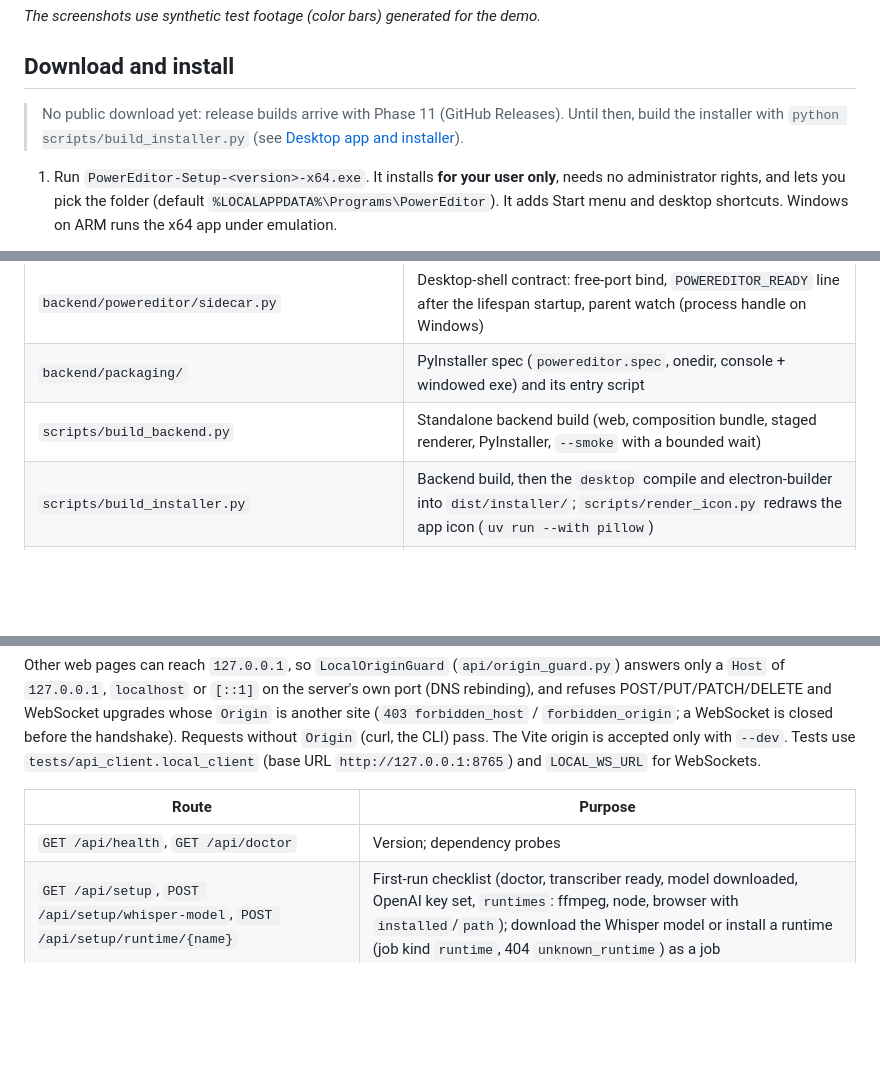
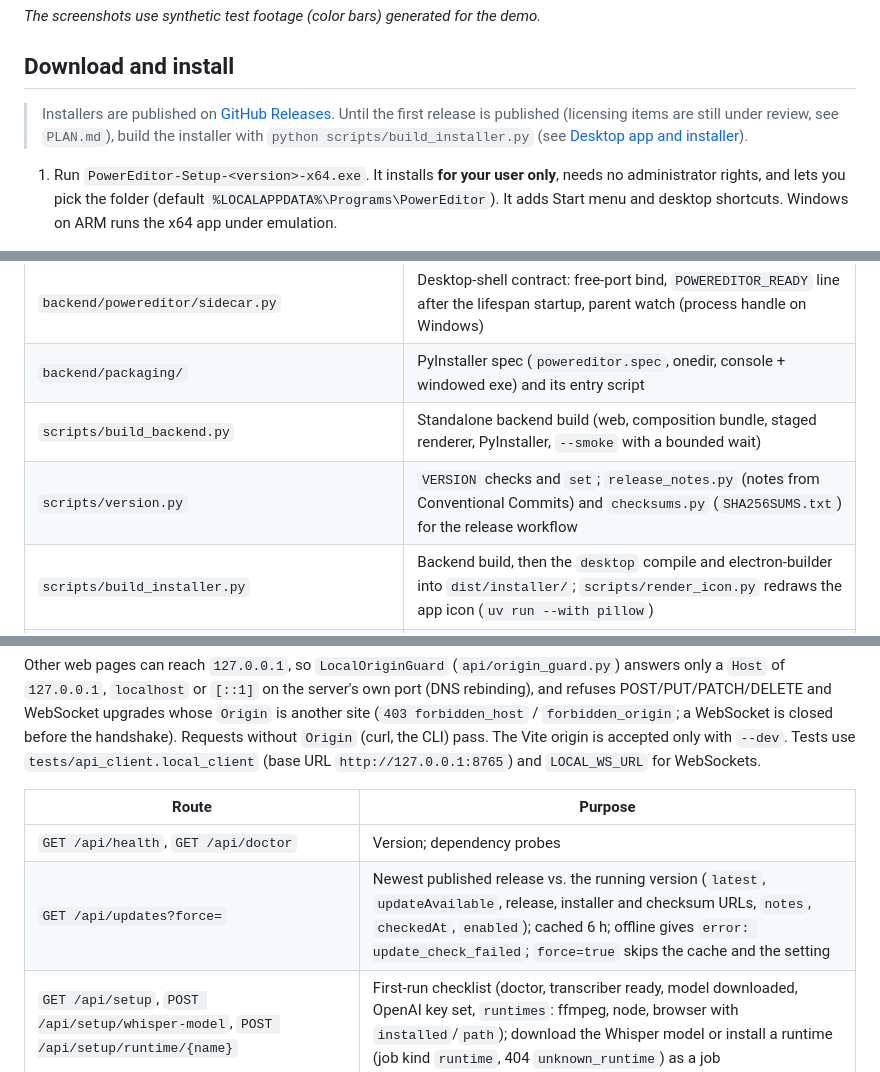
Before and after one commit to nikolmedo/PowerEditor, a Markdown page: README.md, 3 parts joined by grey strips. GitHub-like rendering; blank space fills up the shorter version.

```diff
--- a/README.md
+++ b/README.md
@@ -81,7 +81,7 @@ _The screenshots use synthetic test footage (color bars) generated for the demo.
 
 ## Download and install
 
-> No public download yet: release builds arrive with Phase 11 (GitHub Releases). Until then, build the installer with `python scripts/build_installer.py` (see [Desktop app and installer](#desktop-app-and-installer)).
+> Installers are published on [GitHub Releases](https://github.com/nikolmedo/PowerEditor/releases). Until the first release is published (licensing items are still under review, see `PLAN.md`), build the installer with `python scripts/build_installer.py` (see [Desktop app and installer](#desktop-app-and-installer)).
 
 1. Run `PowerEditor-Setup-<version>-x64.exe`. It installs **for your user only**, needs no administrator rights, and lets you pick the folder (default `%LOCALAPPDATA%\Programs\PowerEditor`). It adds Start menu and desktop shortcuts. Windows on ARM runs the x64 app under emulation.
 2. Start PowerEditor. The first time, a guided setup opens by itself:
@@ -209,6 +215,7 @@ Dense reference for coding agents. Read this before exploring; it should save mo
 | `backend/powereditor/sidecar.py`               | Desktop-shell contract: free-port bind, `POWEREDITOR_READY` line after the lifespan startup, parent watch (process handle on Windows)                                                                                                                                                                                                                                                                                                      |
 | `backend/packaging/`                           | PyInstaller spec (`powereditor.spec`, onedir, console + windowed exe) and its entry script                                                                                                                                                                                                                                                                                                                                                 |
 | `scripts/build_backend.py`                     | Standalone backend build (web, composition bundle, staged renderer, PyInstaller, `--smoke` with a bounded wait)                                                                                                                                                                                                                                                                                                                            |
+| `scripts/version.py`                           | `VERSION` checks and `set`; `release_notes.py` (notes from Conventional Commits) and `checksums.py` (`SHA256SUMS.txt`) for the release workflow                                                                                                                                                                                                                                                                                            |
 | `scripts/build_installer.py`                   | Backend build, then the `desktop` compile and electron-builder into `dist/installer/`; `scripts/render_icon.py` redraws the app icon (`uv run --with pillow`)                                                                                                                                                                                                                                                                              |
 | `desktop/`                                     | Electron shell (`@powereditor/desktop`): `main.ts` (sidecar start, splash, window, single instance, logs, quit), `sidecar.ts` (command, READY parsing, tree kill), `policy.ts` (allowed URLs, window bounds), `about.ts` (About panel, Help menu), `preload.ts`, `i18n/` (shell messages); electron-builder config under `build` in `package.json` (copyright, NSIS license page from the generated `build/license.txt`), icon in `build/` |
 | `backend/powereditor/doctor.py`                | Dependency probes                                                                                                                                                                                                                                                                                                                                                                                                                          |
@@ -263,6 +270,7 @@ Other web pages can reach `127.0.0.1`, so `LocalOriginGuard` (`api/origin_guard.
 | Route                                                                                                | Purpose                                                                                                                                                                                                                                                                |
 | ---------------------------------------------------------------------------------------------------- | ---------------------------------------------------------------------------------------------------------------------------------------------------------------------------------------------------------------------------------------------------------------------- |
 | `GET /api/health`, `GET /api/doctor`                                                                 | Version; dependency probes                                                                                                                                                                                                                                             |
+| `GET /api/updates?force=`                                                                            | Newest published release vs. the running version (`latest`, `updateAvailable`, release, installer and checksum URLs, `notes`, `checkedAt`, `enabled`); cached 6 h; offline gives `error: update_check_failed`; `force=true` skips the cache and the setting            |
 | `GET /api/setup`, `POST /api/setup/whisper-model`, `POST /api/setup/runtime/{name}`                  | First-run checklist (doctor, transcriber ready, model downloaded, OpenAI key set, `runtimes`: ffmpeg, node, browser with `installed`/`path`); download the Whisper model or install a runtime (job kind `runtime`, 404 `unknown_runtime`) as a job                     |
 | `GET/PATCH /api/settings`, `PUT/DELETE /api/secrets/{name}`                                          | Settings and secrets (see Configuration)                                                                                                                                                                                                                               |
 | `/api/providers*`, `/api/features/models`                                                            | Model providers and per-feature assignment                                                                                                                                                                                                                             |
```
Also changed, not shown: other parts of README.md (+22 -0 lines), PLAN.md (+2 -0 lines).
